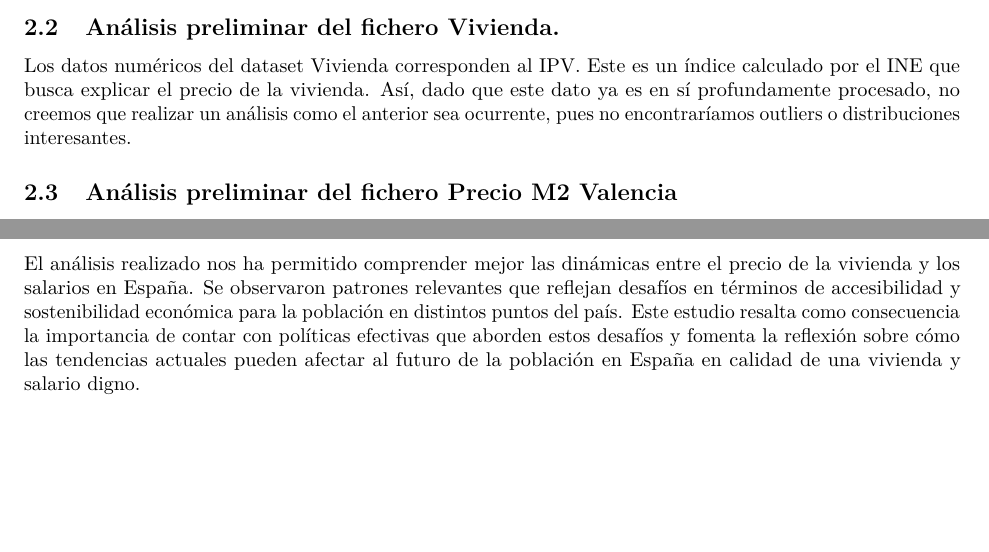
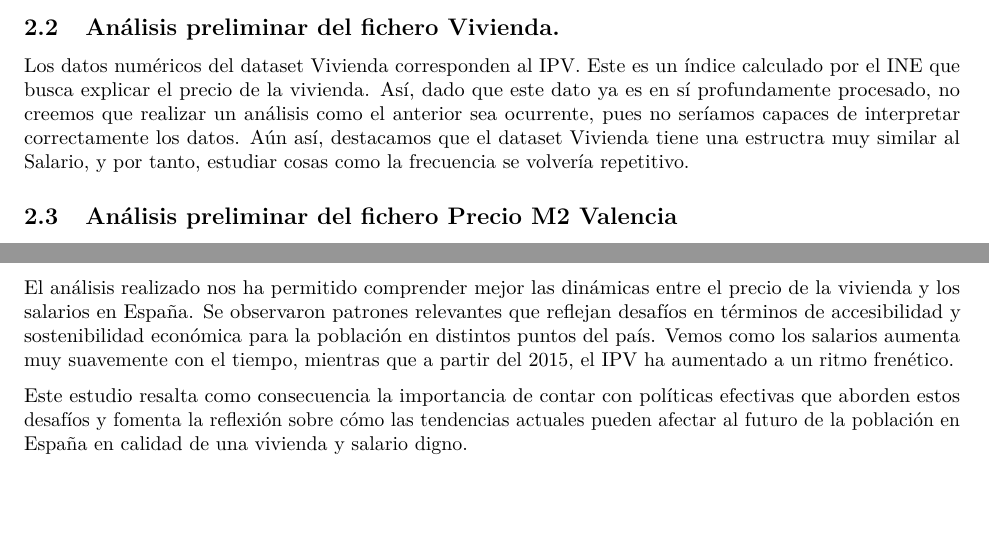
Before and after one commit to rojuabu/ProyectoAED2024, an R Markdown document (ProyectoAED2024/ProyectoAED2024.Rmd): two parts of pages 7 and 13 of 13, joined at a grey line, cut so that both start at the same text. Rendered offline with R 4.5, knitr and Pandoc, then LaTeX, with nearby package versions; drawn as R Markdown's standard PDF in place of the format the file asks for; some code elsewhere in the file could not run offline.

Commit message:
Algunos arreglos tontos

```diff
--- a/ProyectoAED2024/ProyectoAED2024.Rmd
+++ b/ProyectoAED2024/ProyectoAED2024.Rmd
@@ -508,7 +509,7 @@ Como este análisis se realiza a lo largo de los años, el hecho de que el rango
 
 ## Análisis preliminar del fichero Vivienda.
 
-Los datos numéricos del dataset Vivienda corresponden al IPV. Este es un índice calculado por el INE que busca explicar el precio de la vivienda. Así, dado que este dato ya es en sí profundamente procesado, no creemos que realizar un análisis como el anterior sea ocurrente, pues no encontraríamos outliers o distribuciones interesantes.
+Los datos numéricos del dataset Vivienda corresponden al IPV. Este es un índice calculado por el INE que busca explicar el precio de la vivienda. Así, dado que este dato ya es en sí profundamente procesado, no creemos que realizar un análisis como el anterior sea ocurrente, pues no seríamos capaces de interpretar correctamente los datos. Aún así, destacamos que el dataset Vivienda tiene una estructra muy similar al Salario, y por tanto, estudiar cosas como la frecuencia se volvería repetitivo.
 
 ## Análisis preliminar del fichero Precio M2 Valencia
 
@@ -1085,4 +1086,6 @@ Con este último análisis se concluye que la evolución de los precios en Valen
 
 # Conclusión
 
-El análisis realizado nos ha permitido comprender mejor las dinámicas entre el precio de la vivienda y los salarios en España. Se observaron patrones relevantes que reflejan desafíos en términos de accesibilidad y sostenibilidad económica para la población en distintos puntos del país. Este estudio resalta como consecuencia la importancia de contar con políticas efectivas que aborden estos desafíos y fomenta la reflexión sobre cómo las tendencias actuales pueden afectar al futuro de la población en España en calidad de una vivienda y salario digno.
+El análisis realizado nos ha permitido comprender mejor las dinámicas entre el precio de la vivienda y los salarios en España. Se observaron patrones relevantes que reflejan desafíos en términos de accesibilidad y sostenibilidad económica para la población en distintos puntos del país. Vemos como los salarios aumenta muy suavemente con el tiempo, mientras que a partir del 2015, el IPV ha aumentado a un ritmo frenético.
+
+Este estudio resalta como consecuencia la importancia de contar con políticas efectivas que aborden estos desafíos y fomenta la reflexión sobre cómo las tendencias actuales pueden afectar al futuro de la población en España en calidad de una vivienda y salario digno.
```
Also changed, not shown: ProyectoAED2024/ProyectoAED2024.Rmd (15 more changed lines).
